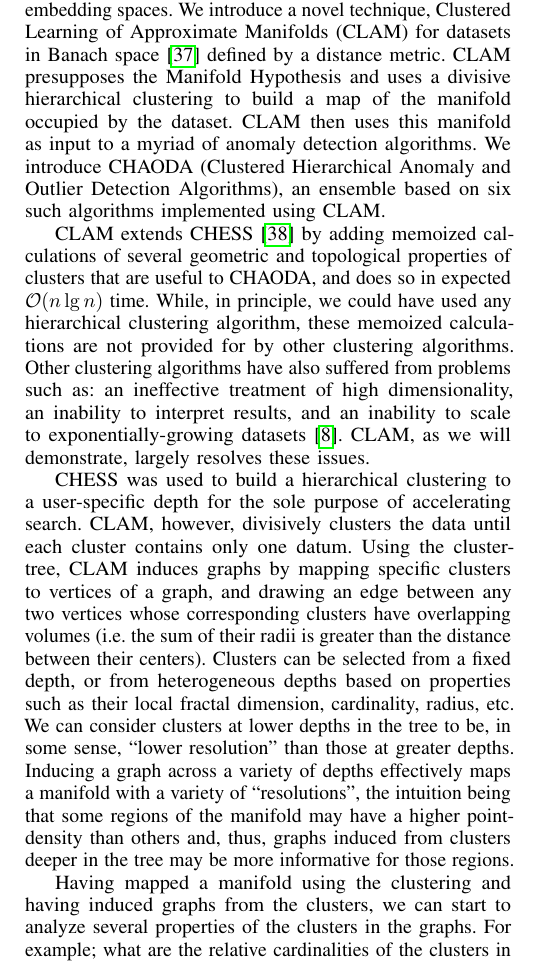
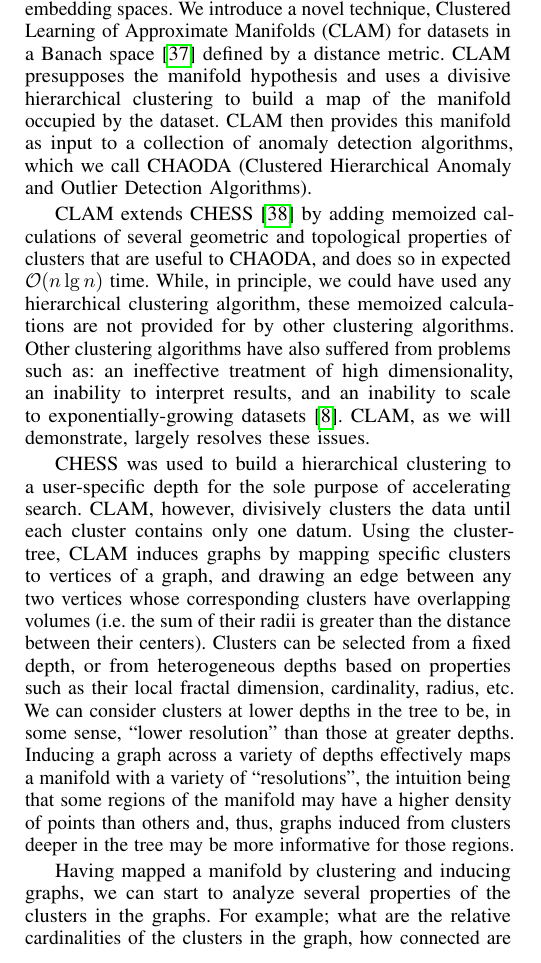
Before and after one commit to URI-ABD/chaoda-paper, a LaTeX paper (paper.tex, which reads sections/1-introduction.tex): part of one column of page 2 of 9, cut so that both start at the same text. Compiled offline with pdfLaTeX.

Commit message:
Minor edits to intro

```diff
--- a/sections/1-introduction.tex
+++ b/sections/1-introduction.tex
@@ -117,10 +117,9 @@ Subspace Outlier Detection (SOD)~\cite{kriegel2009sod}.
 \label{subsec:introduction:chaoda}
 
 With the term \emph{manifold learning} being largely synonymous with dimension reduction, we propose \emph{manifold mapping} to refer to approaches that study the the geometric and topological properties of manifolds in their original embedding spaces.
-We introduce a novel technique, Clustered Learning of Approximate Manifolds (CLAM) for datasets in Banach space~\cite{banach1929fonctionnelles} defined by a distance metric.
-CLAM presupposes the Manifold Hypothesis and uses a divisive hierarchical clustering to build a map of the manifold occupied by the dataset.
-CLAM then uses this manifold as input to a myriad of anomaly detection algorithms.
-We introduce CHAODA (Clustered Hierarchical Anomaly and Outlier Detection Algorithms), an ensemble based on six such algorithms implemented using CLAM.
+We introduce a novel technique, Clustered Learning of Approximate Manifolds (CLAM) for datasets in a Banach space~\cite{banach1929fonctionnelles} defined by a distance metric.
+CLAM presupposes the manifold hypothesis and uses a divisive hierarchical clustering to build a map of the manifold occupied by the dataset.
+CLAM then provides this manifold as input to a collection of anomaly detection algorithms, which we call CHAODA (Clustered Hierarchical Anomaly and Outlier Detection Algorithms).
 
 CLAM extends CHESS~\cite{ishaq2019clustered} by adding memoized calculations of several geometric and topological properties of clusters that are useful to CHAODA, and does so in expected $\mathcal{O}(n \lg n)$ time.
 While, in principle, we could have used any hierarchical clustering algorithm, these memoized calculations are not provided for by other clustering algorithms.
@@ -135,8 +134,8 @@ CLAM, however, divisively clusters the data until each cluster contains only one
 Using the cluster-tree, CLAM induces graphs by mapping specific clusters to vertices of a graph, and drawing an edge between any two vertices whose corresponding clusters have overlapping volumes (i.e.\ the sum of their radii is greater than the distance between their centers).
 Clusters can be selected from a fixed depth, or from heterogeneous depths based on properties such as their local fractal dimension, cardinality, radius, etc.
 We can consider clusters at lower depths in the tree to be, in some sense, ``lower resolution'' than those at greater depths.
-Inducing a graph across a variety of depths effectively maps a manifold with a variety of ``resolutions'', the intuition being that some regions of the manifold may have a higher point-density than others and, thus, graphs induced from clusters deeper in the tree may be more informative for those regions.
+Inducing a graph across a variety of depths effectively maps a manifold with a variety of ``resolutions'', the intuition being that some regions of the manifold may have a higher density of points than others and, thus, graphs induced from clusters deeper in the tree may be more informative for those regions.
 
-Having mapped a manifold using the clustering and having induced graphs from the clusters, we can start to analyze several properties of the clusters in the graphs.
+Having mapped a manifold by clustering and inducing graphs, we can start to analyze several properties of the clusters in the graphs.
 For example; what are the relative cardinalities of the clusters in the graph, how connected are the clusters, how often is each cluster visited by a random walk?
 CHAODA uses answers to such questions, among others, to build an ensemble approach to anomaly detection.
```
Also changed, not shown: 1 other file.
